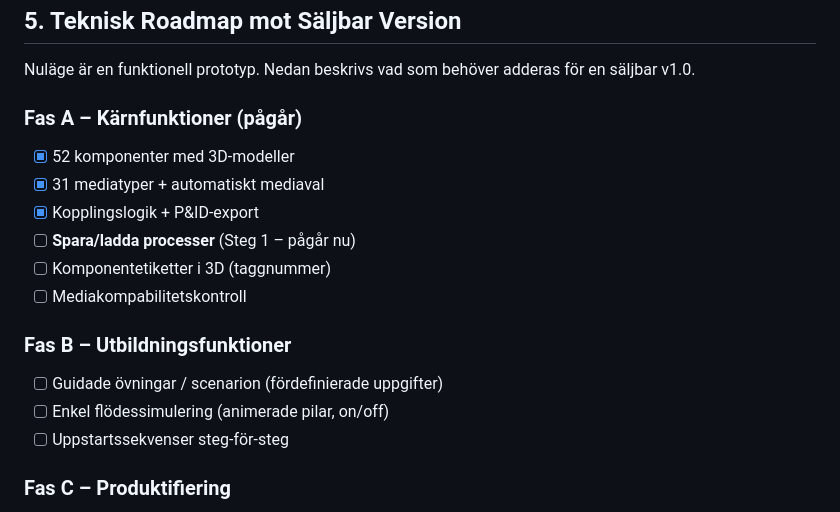
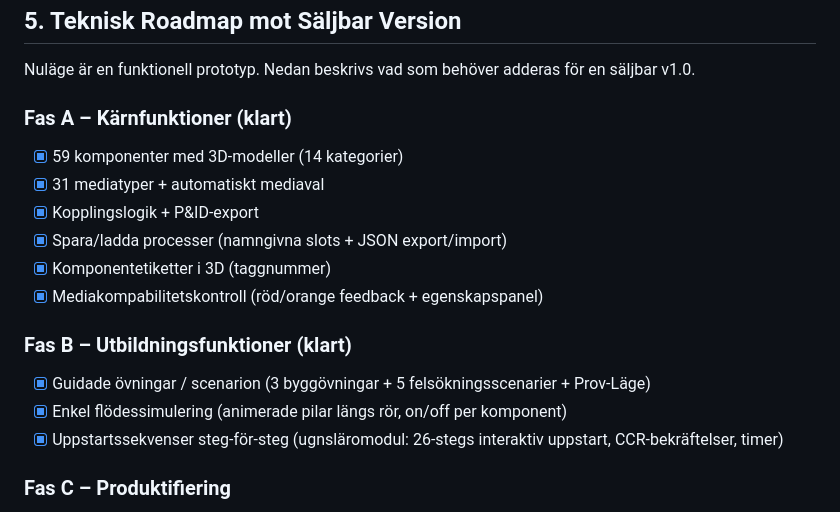
Before and after one commit to Erik-Edward/process-builder-3d, a Markdown page: PRODUCT_PLAN.md, the part around one of its changes. Rendered like a GitHub page.

Commit message:
Uppdatera PRODUCT_PLAN.md: bocka av klara Fas A+B-punkter
Fas A: alla punkter klara (59 komp, spara/ladda, etiketter, mediakomp)
Fas B: alla punkter klara (guidade övningar, simulering, uppstartssekvenser)

Co-Authored-By: Claude Sonnet 4.6 <noreply@anthropic.com>

```diff
--- a/PRODUCT_PLAN.md
+++ b/PRODUCT_PLAN.md
@@ -138,18 +138,18 @@ processbuilder3d-docker-v1.2.tar       ← Docker-image, driftsätt med en rad:
 
 Nuläge är en funktionell prototyp. Nedan beskrivs vad som behöver adderas för en säljbar v1.0.
 
-### Fas A – Kärnfunktioner (pågår)
-- [x] 52 komponenter med 3D-modeller
+### Fas A – Kärnfunktioner (klart)
+- [x] 59 komponenter med 3D-modeller (14 kategorier)
 - [x] 31 mediatyper + automatiskt mediaval
 - [x] Kopplingslogik + P&ID-export
-- [ ] **Spara/ladda processer** (Steg 1 – pågår nu)
-- [ ] Komponentetiketter i 3D (taggnummer)
-- [ ] Mediakompabilitetskontroll
+- [x] Spara/ladda processer (namngivna slots + JSON export/import)
+- [x] Komponentetiketter i 3D (taggnummer)
+- [x] Mediakompabilitetskontroll (röd/orange feedback + egenskapspanel)
 
-### Fas B – Utbildningsfunktioner
-- [ ] Guidade övningar / scenarion (fördefinierade uppgifter)
-- [ ] Enkel flödessimulering (animerade pilar, on/off)
-- [ ] Uppstartssekvenser steg-för-steg
+### Fas B – Utbildningsfunktioner (klart)
+- [x] Guidade övningar / scenarion (3 byggövningar + 5 felsökningsscenarier + Prov-Läge)
+- [x] Enkel flödessimulering (animerade pilar längs rör, on/off per komponent)
+- [x] Uppstartssekvenser steg-för-steg (ugnsläromodul: 26-stegs interaktiv uppstart, CCR-bekräftelser, timer)
 
 ### Fas C – Produktifiering
 - [ ] Electron-wrapper (Variant A – lokal app)
```
Also changed, not shown: other parts of PRODUCT_PLAN.md (+1 -1 lines).
